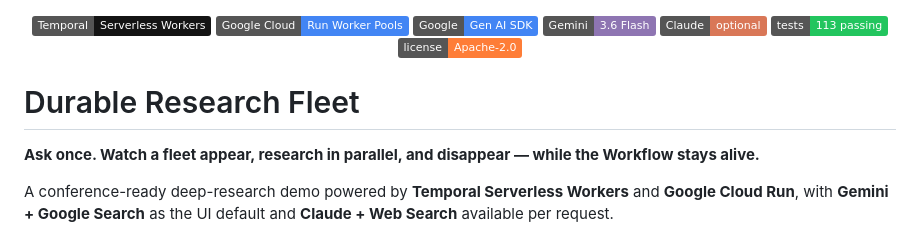
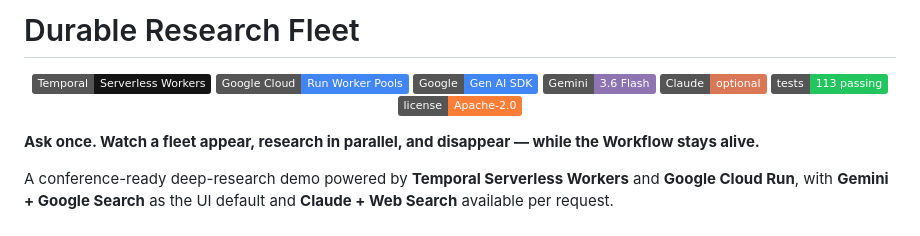
Before and after one commit to temporal-community/durable-research-fleet, a Markdown page: README.md, the part around the change. Rendered like a GitHub page; badges without logos.

Commit message:
Move README badges below title

```diff
--- a/README.md
+++ b/README.md
@@ -1,3 +1,5 @@
+# Durable Research Fleet
+
 <div align="center">
 
 [![Temporal](https://img.shields.io/badge/Temporal-Serverless%20Workers-141414?logo=temporal&logoColor=white)](https://temporal.io)
@@ -9,8 +11,6 @@
 [![License](https://img.shields.io/badge/license-Apache--2.0-orange)](LICENSE)
 
 </div>
-
-# Durable Research Fleet
 
 **Ask once. Watch a fleet appear, research in parallel, and disappear — while the Workflow stays alive.**
 
```
